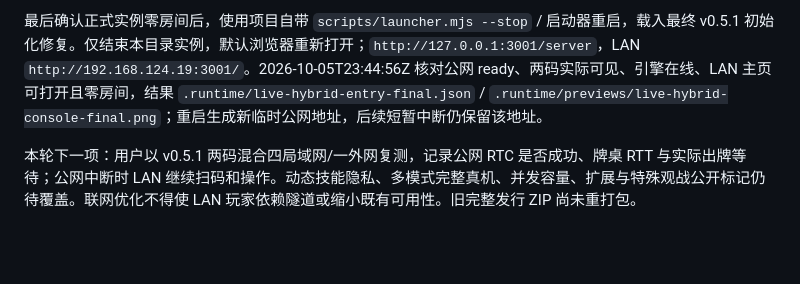
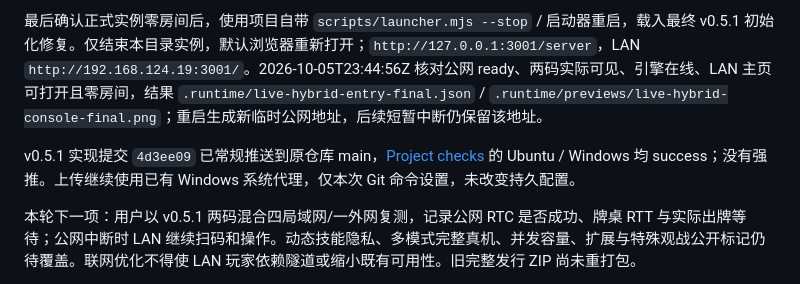
Before and after one commit to liyan1775/party-sanguosha, a Markdown page: docs/handoff.md, the part around one of its changes. Drawn GitHub-style; blank space fills up the shorter version.

Commit message:
docs: record v0.5.1 verification and passing remote checks

```diff
--- a/docs/handoff.md
+++ b/docs/handoff.md
@@ -13,6 +13,8 @@ v0.5.1 根据用户的新约束默认同时提供 LAN 与临时公网。旧默
 初始化修复后完整资源 API 10 项全部通过。规则页 HTML 特意延迟 4000ms 的四 LAN / 一公网五真人身份局，再次完成实际选将发牌、触屏出牌、断/恢复代理、原 LAN 通道保持、公开观战/隐私和自然结算回房/离房，结果 `2026-10-05T23-36-57-702Z`。同样延迟下，两真人新手公网代理单挑/斗地主/2v2 完成触屏物理操作、持续推送中断转 HTTP、原席位重连和自然结算回房/离房，结果 `2026-10-05T23-36-56-537Z`。测试手动操作助手在无合法杀/闪时按原生取消，避免将合法无牌响应误写成游戏停滞。正式 3001 的真实隧道在 2026-10-05T23:38:59Z 处于 unavailable，Edge 现场核对两码均可见、LAN 主页可打开且引擎在线，零房间；`.runtime/live-hybrid-entry-outage.json` 与 `.runtime/previews/live-hybrid-console-outage.png`。这是实际隧道故障状态的入口验证，没有据此声称 iPhone 或公网 RTT 已改善。
 
 最后确认正式实例零房间后，使用项目自带 `scripts/launcher.mjs --stop` / 启动器重启，载入最终 v0.5.1 初始化修复。仅结束本目录实例，默认浏览器重新打开；`http://127.0.0.1:3001/server`，LAN `http://192.168.124.19:3001/`。2026-10-05T23:44:56Z 核对公网 ready、两码实际可见、引擎在线、LAN 主页可打开且零房间，结果 `.runtime/live-hybrid-entry-final.json` / `.runtime/previews/live-hybrid-console-final.png`；重启生成新临时公网地址，后续短暂中断仍保留该地址。
+
+v0.5.1 实现提交 `4d3ee09` 已常规推送到原仓库 main，[Project checks](https://github.com/liyan1775/party-sanguosha/actions/runs/37390393697) 的 Ubuntu / Windows 均 success；没有强推。上传继续使用已有 Windows 系统代理，仅本次 Git 命令设置，未改变持久配置。
 
 本轮下一项：用户以 v0.5.1 两码混合四局域网/一外网复测，记录公网 RTC 是否成功、牌桌 RTT 与实际出牌等待；公网中断时 LAN 继续扫码和操作。动态技能隐私、多模式完整真机、并发容量、扩展与特殊观战公开标记仍待覆盖。联网优化不得使 LAN 玩家依赖隧道或缩小既有可用性。旧完整发行 ZIP 尚未重打包。
 
```
Also changed, not shown: other parts of docs/handoff.md (+1 -1 lines), docs/runtime-validation.md (+2 -0 lines).
